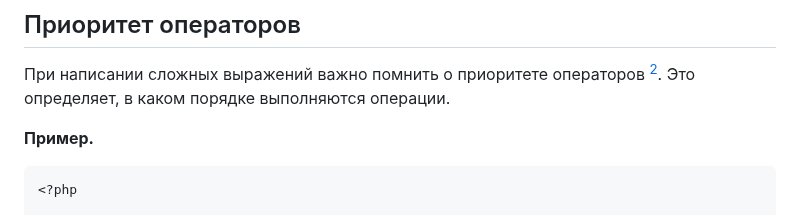
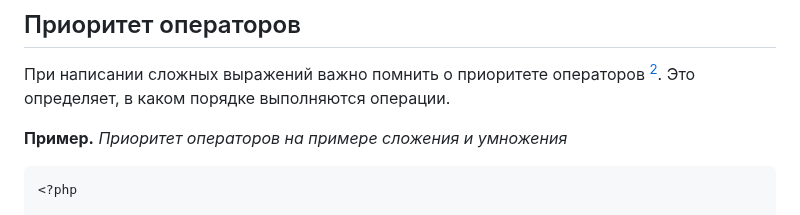
Before and after one commit to MSU-Courses/advanced-web-programming, a Markdown page: 03_Data_Types/03_05_Operators.md, the part around the change. Rendered like a GitHub page.

Commit message:
fix: enhance example clarity by adding context to operator priority illustration

````diff
--- a/03_Data_Types/03_05_Operators.md
+++ b/03_Data_Types/03_05_Operators.md
@@ -53,7 +53,8 @@ PHP поддерживает множество операторов, котор
 
 При написании сложных выражений важно помнить о приоритете операторов [^3]. Это определяет, в каком порядке выполняются операции.
 
-**Пример.**
+**Пример.** _Приоритет операторов на примере сложения и умножения_
+
 ```php
 <?php
 
````
